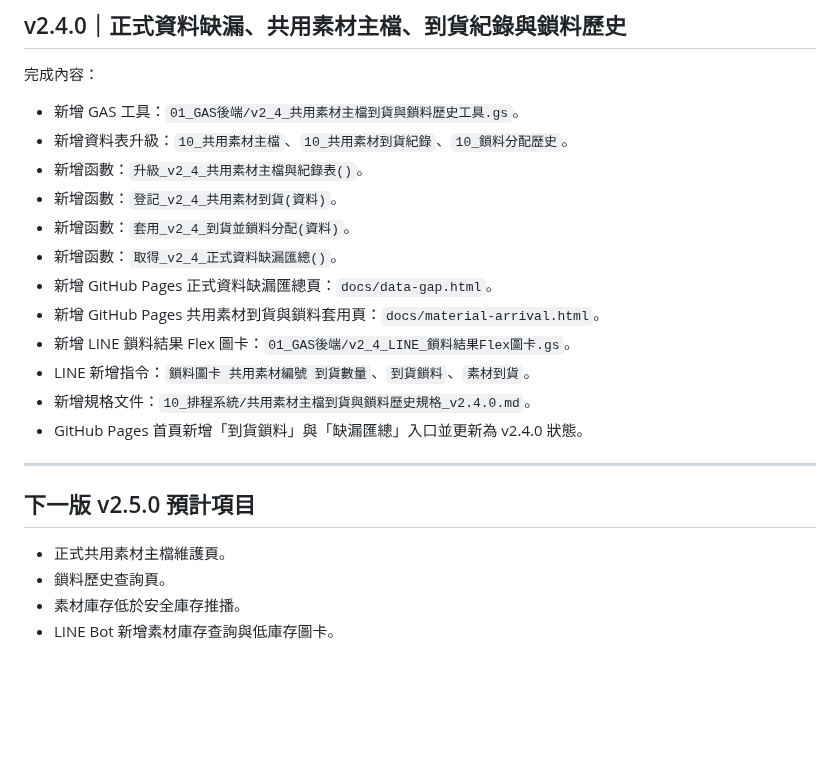
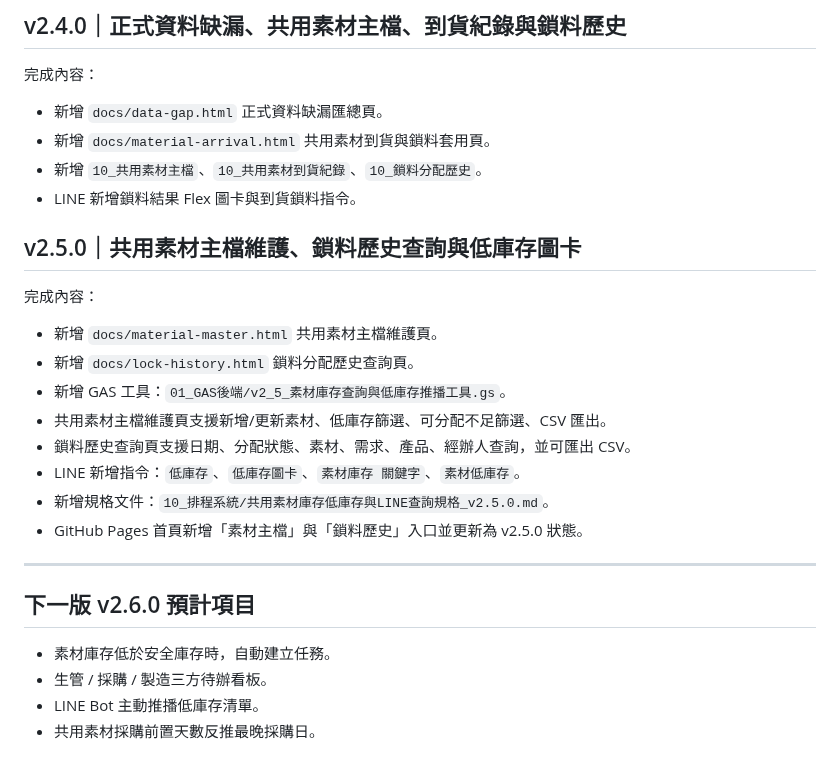
Before and after one commit to qhero70/smart-factory-worker-app, a Markdown page: smart-factory-command-center/00_版本紀錄/版本更新紀錄.md, the part around one of its changes. GitHub-like rendering; blank space fills up the shorter version.

```diff
--- a/smart-factory-command-center/00_版本紀錄/版本更新紀錄.md
+++ b/smart-factory-command-center/00_版本紀錄/版本更新紀錄.md
@@ -152,24 +114,29 @@
 
 完成內容：
 
-- 新增 GAS 工具：`01_GAS後端/v2_4_共用素材主檔到貨與鎖料歷史工具.gs`。
-- 新增資料表升級：`10_共用素材主檔`、`10_共用素材到貨紀錄`、`10_鎖料分配歷史`。
-- 新增函數：`升級_v2_4_共用素材主檔與紀錄表()`。
-- 新增函數：`登記_v2_4_共用素材到貨(資料)`。
-- 新增函數：`套用_v2_4_到貨並鎖料分配(資料)`。
-- 新增函數：`取得_v2_4_正式資料缺漏匯總()`。
-- 新增 GitHub Pages 正式資料缺漏匯總頁：`docs/data-gap.html`。
-- 新增 GitHub Pages 共用素材到貨與鎖料套用頁：`docs/material-arrival.html`。
-- 新增 LINE 鎖料結果 Flex 圖卡：`01_GAS後端/v2_4_LINE_鎖料結果Flex圖卡.gs`。
-- LINE 新增指令：`鎖料圖卡 共用素材編號 到貨數量`、`到貨鎖料`、`素材到貨`。
-- 新增規格文件：`10_排程系統/共用素材主檔到貨與鎖料歷史規格_v2.4.0.md`。
-- GitHub Pages 首頁新增「到貨鎖料」與「缺漏匯總」入口並更新為 v2.4.0 狀態。
+- 新增 `docs/data-gap.html` 正式資料缺漏匯總頁。
+- 新增 `docs/material-arrival.html` 共用素材到貨與鎖料套用頁。
+- 新增 `10_共用素材主檔`、`10_共用素材到貨紀錄`、`10_鎖料分配歷史`。
+- LINE 新增鎖料結果 Flex 圖卡與到貨鎖料指令。
+
+## v2.5.0｜共用素材主檔維護、鎖料歷史查詢與低庫存圖卡
+
+完成內容：
+
+- 新增 `docs/material-master.html` 共用素材主檔維護頁。
+- 新增 `docs/lock-history.html` 鎖料分配歷史查詢頁。
+- 新增 GAS 工具：`01_GAS後端/v2_5_素材庫存查詢與低庫存推播工具.gs`。
+- 共用素材主檔維護頁支援新增/更新素材、低庫存篩選、可分配不足篩選、CSV 匯出。
+- 鎖料歷史查詢頁支援日期、分配狀態、素材、需求、產品、經辦人查詢，並可匯出 CSV。
+- LINE 新增指令：`低庫存`、`低庫存圖卡`、`素材庫存 關鍵字`、`素材低庫存`。
+- 新增規格文件：`10_排程系統/共用素材庫存低庫存與LINE查詢規格_v2.5.0.md`。
+- GitHub Pages 首頁新增「素材主檔」與「鎖料歷史」入口並更新為 v2.5.0 狀態。
 
 ---
 
-## 下一版 v2.5.0 預計項目
+## 下一版 v2.6.0 預計項目
 
-- 正式共用素材主檔維護頁。
-- 鎖料歷史查詢頁。
-- 素材庫存低於安全庫存推播。
-- LINE Bot 新增素材庫存查詢與低庫存圖卡。
+- 素材庫存低於安全庫存時，自動建立任務。
+- 生管 / 採購 / 製造三方待辦看板。
+- LINE Bot 主動推播低庫存清單。
+- 共用素材採購前置天數反推最晚採購日。
```
Also changed, not shown: other parts of smart-factory-command-center/00_版本紀錄/版本更新紀錄.md (+22 -60 lines).
